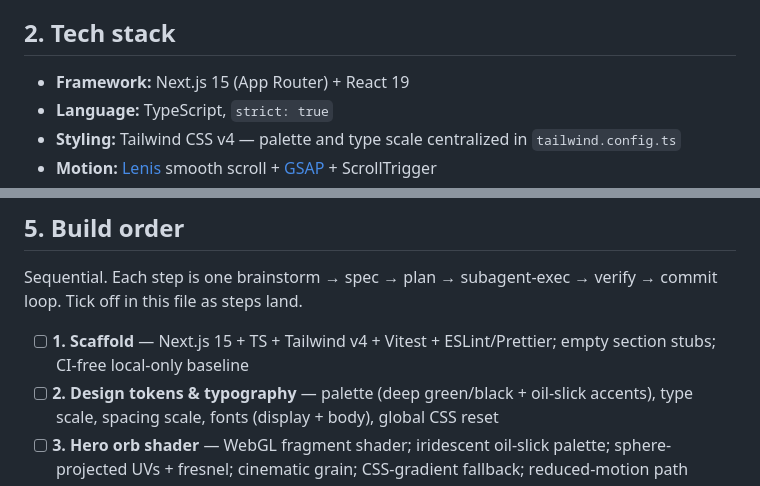
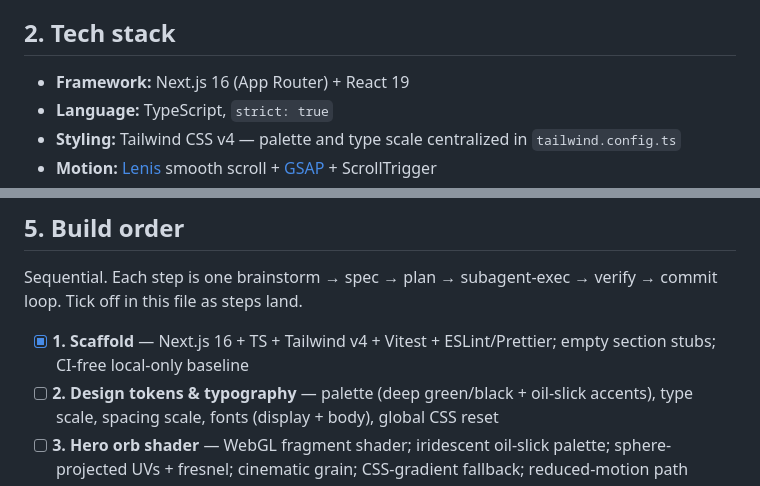
Before and after one commit to romannguyen99/roman-portfolio-website, a Markdown page: CLAUDE.md, 2 parts joined by grey strips. Drawn GitHub-style.

Commit message:
docs: mark step 1 (scaffold) complete; update Next version to 16
Tech stack bullet and step-1 checkbox now reflect what's actually on
main.

Co-Authored-By: Claude Opus 4.7 <noreply@anthropic.com>

```diff
--- a/CLAUDE.md
+++ b/CLAUDE.md
@@ -12,7 +12,7 @@ Roman Nguyen's personal portfolio. A single-page, scroll-driven site.
 
 ## 2. Tech stack
 
-- **Framework:** Next.js 15 (App Router) + React 19
+- **Framework:** Next.js 16 (App Router) + React 19
 - **Language:** TypeScript, `strict: true`
 - **Styling:** Tailwind CSS v4 — palette and type scale centralized in `tailwind.config.ts`
 - **Motion:** [Lenis](https://lenis.darkroom.engineering/) smooth scroll + [GSAP](https://gsap.com/) + ScrollTrigger
@@ -57,7 +57,7 @@ docs/superpowers/
 
 Sequential. Each step is one brainstorm → spec → plan → subagent-exec → verify → commit loop. Tick off in this file as steps land.
 
-- [ ] **1. Scaffold** — Next.js 15 + TS + Tailwind v4 + Vitest + ESLint/Prettier; empty section stubs; CI-free local-only baseline
+- [x] **1. Scaffold** — Next.js 16 + TS + Tailwind v4 + Vitest + ESLint/Prettier; empty section stubs; CI-free local-only baseline
 - [ ] **2. Design tokens & typography** — palette (deep green/black + oil-slick accents), type scale, spacing scale, fonts (display + body), global CSS reset
 - [ ] **3. Hero orb shader** — WebGL fragment shader; iridescent oil-slick palette; sphere-projected UVs + fresnel; cinematic grain; CSS-gradient fallback; reduced-motion path
 - [ ] **4. Hero entrance + nav** — orb mount-in, tagline cycle (English + Vietnamese), top-right nav anchors, scroll-down badge
```
